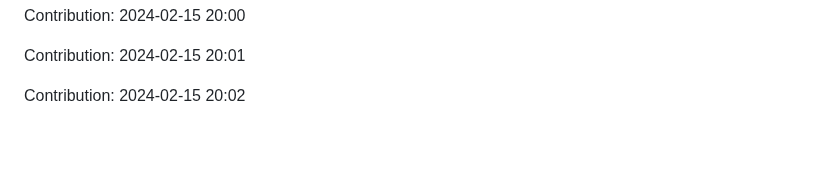
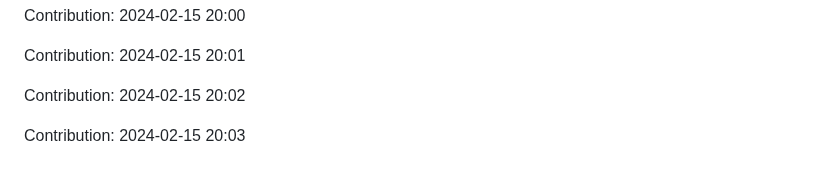
Before and after one commit to orion9ftf/ruby, a Markdown page: README.md, the part around the change. Drawn GitHub-style; blank space fills up the shorter version.

Commit message:
"Contribution: 2024-02-15 20:03"

```diff
--- a/README.md
+++ b/README.md
@@ -787,3 +787,5 @@ Contribution: 2024-02-15 20:00
 Contribution: 2024-02-15 20:01
 
 Contribution: 2024-02-15 20:02
+
+Contribution: 2024-02-15 20:03
```
